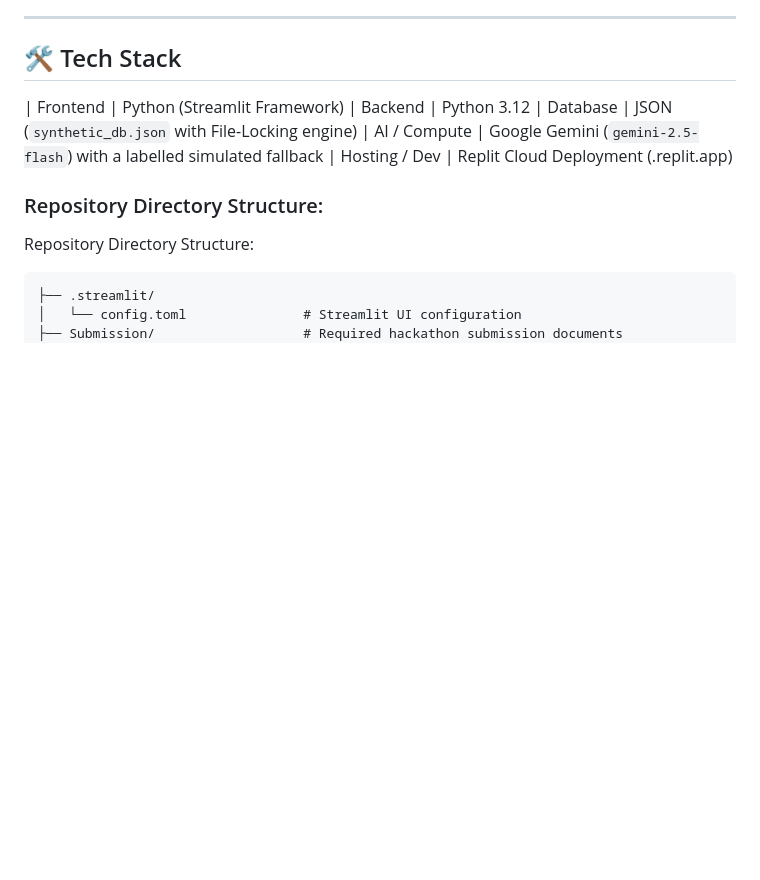
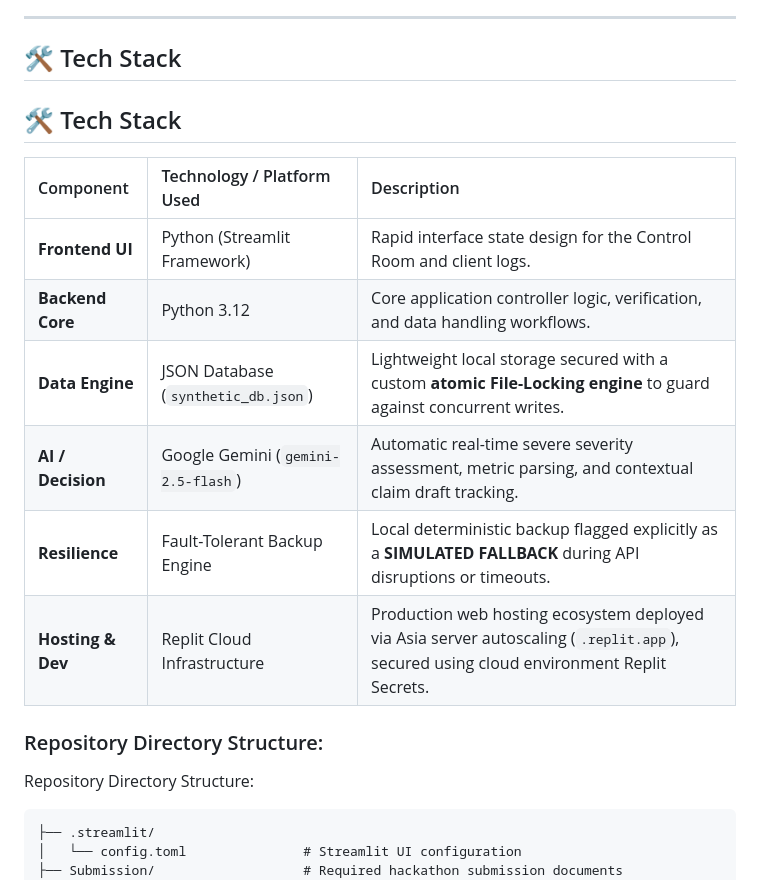
Before and after one commit to rahimisss2/orbyte-defect-tracker-team-alpha, a Markdown page: README.md, the part around the change. Rendered like a GitHub page; blank space fills up the shorter version.

Commit message:
Enhance Tech Stack details in README
Revised the Tech Stack section to include detailed descriptions for each component and improved formatting.

```diff
--- a/README.md
+++ b/README.md
@@ -38,11 +38,17 @@ A modular 5-step digital workflow covering a real-time control room, rapid incid
 
 ## 🛠️ Tech Stack
 
-| Frontend | Python (Streamlit Framework)
-| Backend | Python 3.12
-| Database | JSON (`synthetic_db.json` with File-Locking engine)
-| AI / Compute | Google Gemini (`gemini-2.5-flash`) with a labelled simulated fallback
-| Hosting / Dev | Replit Cloud Deployment (.replit.app)
+## 🛠️ Tech Stack
+
+| Component | Technology / Platform Used | Description |
+| :--- | :--- | :--- |
+| **Frontend UI** | Python (Streamlit Framework) | Rapid interface state design for the Control Room and client logs. |
+| **Backend Core** | Python 3.12 | Core application controller logic, verification, and data handling workflows. |
+| **Data Engine**| JSON Database (`synthetic_db.json`) | Lightweight local storage secured with a custom **atomic File-Locking engine** to guard against concurrent writes. |
+| **AI / Decision**| Google Gemini (`gemini-2.5-flash`) | Automatic real-time severe severity assessment, metric parsing, and contextual claim draft tracking. |
+| **Resilience** | Fault-Tolerant Backup Engine | Local deterministic backup flagged explicitly as a **SIMULATED FALLBACK** during API disruptions or timeouts. |
+| **Hosting & Dev**| Replit Cloud Infrastructure | Production web hosting ecosystem deployed via Asia server autoscaling (`.replit.app`), secured using cloud environment Replit Secrets. |
+
 
 ### Repository Directory Structure:
 
```
